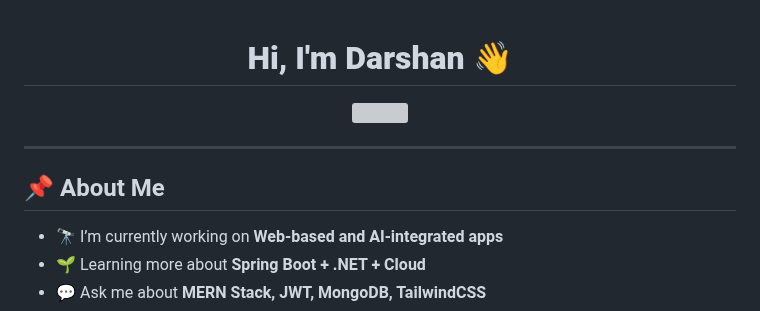
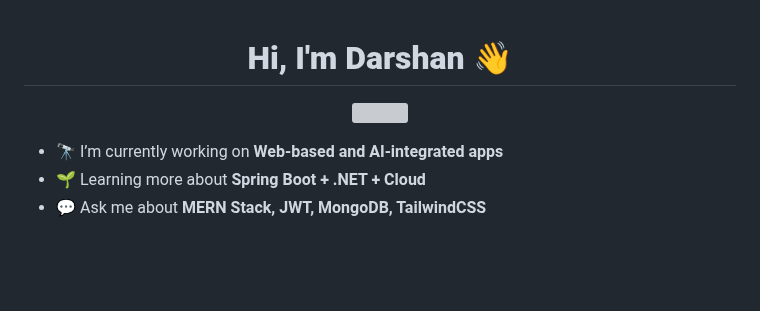
Before and after one commit to rdarshan927/rdarshan927, a Markdown page: README.md, the part around one of its changes. Rendered like a GitHub page; blank space fills up the shorter version; grey boxes are pictures that could not be loaded.

```diff
--- a/README.md
+++ b/README.md
@@ -1,14 +1,12 @@
 <h1 align="center"><b>Hi, I'm Darshan 👋</b></h1>
 
 <p align="center">
-  <a href="https://github.com/DenverCoder1/readme-typing-svg">
+  <!--a href="https://github.com/DenverCoder1/readme-typing-svg"-->
     <img src="https://readme-typing-svg.herokuapp.com?font=Fira+Code&size=24&pause=1000&center=true&vCenter=true&color=00FFFF&width=600&lines=Welcome+to+my+GitHub!;Full-Stack+MERN+Developer;Linux+Enthusiast;Anime+Lover+%F0%9F%A7%9C‍%E2%99%82%EF%B8%8F">
-  </a>
+  <!--/a-->
 </p>
 
----
 
-## 📌 About Me
 
 <!-- img align="right" alt="Coding" width="350" src="https://i.pinimg.com/originals/e4/26/70/e426702edf874b181aced1e2fa5c6cde.gif" -->
 
```
Also changed, not shown: other parts of README.md (+3 -4 lines).
